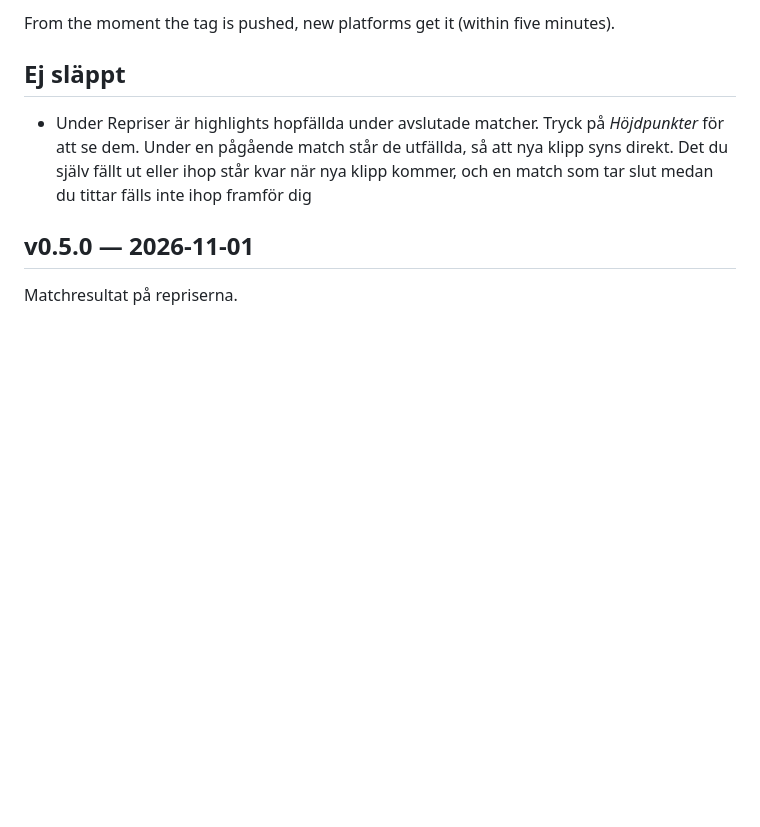
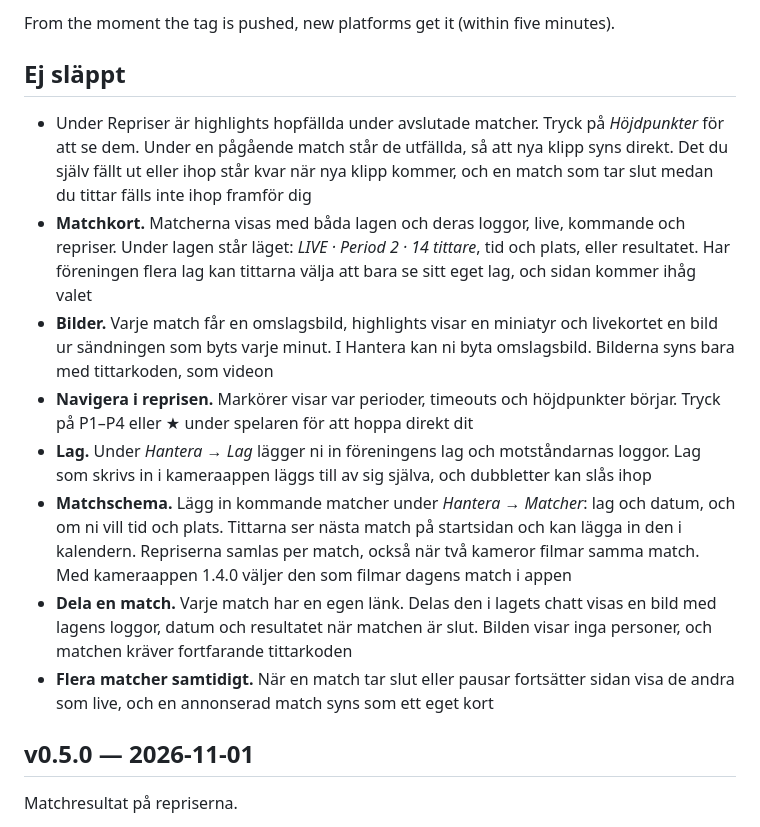
Before and after one commit to borisasadanin/courtside, a Markdown page: CHANGELOG.md, the part around the change. Rendered like a GitHub page; blank space fills up the shorter version.

Commit message:
Changelog: the viewer experience (ABL-045–051)
Co-Authored-By: Claude Opus 5.5 <noreply@anthropic.com>

```diff
--- a/CHANGELOG.md
+++ b/CHANGELOG.md
@@ -23,6 +23,22 @@ From the moment the tag is pushed, new platforms get it (within five minutes).
 - Under Repriser är highlights hopfällda under avslutade matcher. Tryck på *Höjdpunkter* för att se dem.
   Under en pågående match står de utfällda, så att nya klipp syns direkt. Det du själv fällt ut eller ihop
   står kvar när nya klipp kommer, och en match som tar slut medan du tittar fälls inte ihop framför dig
+- **Matchkort.** Matcherna visas med båda lagen och deras loggor, live, kommande och repriser. Under lagen står
+  läget: *LIVE · Period 2 · 14 tittare*, tid och plats, eller resultatet. Har föreningen flera lag kan tittarna
+  välja att bara se sitt eget lag, och sidan kommer ihåg valet
+- **Bilder.** Varje match får en omslagsbild, highlights visar en miniatyr och livekortet en bild ur sändningen
+  som byts varje minut. I Hantera kan ni byta omslagsbild. Bilderna syns bara med tittarkoden, som videon
+- **Navigera i reprisen.** Markörer visar var perioder, timeouts och höjdpunkter börjar. Tryck på P1–P4 eller ★
+  under spelaren för att hoppa direkt dit
+- **Lag.** Under *Hantera → Lag* lägger ni in föreningens lag och motståndarnas loggor. Lag som skrivs in i
+  kameraappen läggs till av sig själva, och dubbletter kan slås ihop
+- **Matchschema.** Lägg in kommande matcher under *Hantera → Matcher*: lag och datum, och om ni vill tid och
+  plats. Tittarna ser nästa match på startsidan och kan lägga in den i kalendern. Repriserna samlas per match,
+  också när två kameror filmar samma match. Med kameraappen 1.4.0 väljer den som filmar dagens match i appen
+- **Dela en match.** Varje match har en egen länk. Delas den i lagets chatt visas en bild med lagens loggor,
+  datum och resultatet när matchen är slut. Bilden visar inga personer, och matchen kräver fortfarande tittarkoden
+- **Flera matcher samtidigt.** När en match tar slut eller pausar fortsätter sidan visa de andra som live, och en
+  annonserad match syns som ett eget kort
 
 ## v0.5.0 — 2026-11-01
 
```
